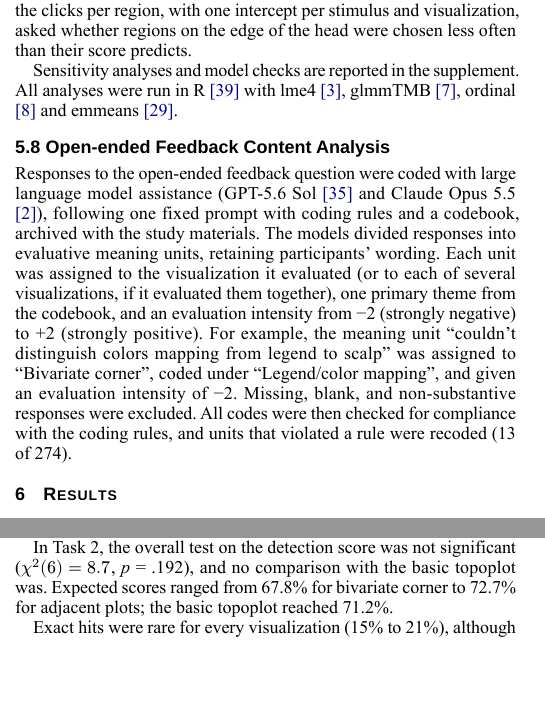
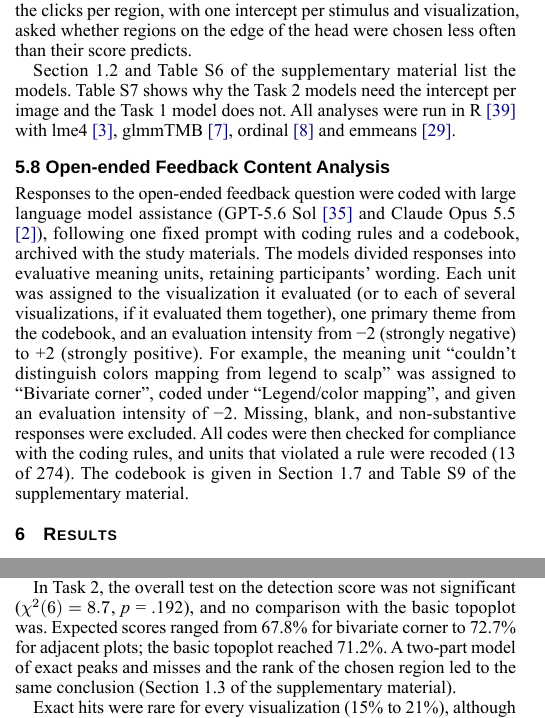
Before and after one commit to vladdez/Uncertainty-in-topoplots, a Typst document (The Art of Uncertain Topoplots/journal.typ): two parts of the columns of page 6 of 10, joined at a grey line, cut so that both start at the same text, the shorter picture padded with empty space. The pictures show the PDF file The Art of Uncertain Topoplots/journal.pdf that the author committed with the source.

Commit message:
Manuscript: exact supplement locations in Methods and Results
Co-Authored-By: Claude Opus 5.5 <noreply@anthropic.com>

```diff
--- a/The Art of Uncertain Topoplots/journal.typ
+++ b/The Art of Uncertain Topoplots/journal.typ
@@ -743,8 +743,9 @@ The centre-bias analysis was exploratory. A quasi-Poisson model of the clicks pe
 with one intercept per stimulus and visualization, asked whether regions on the edge of the
 head were chosen less often than their score predicts.
 
-Sensitivity analyses and model checks are reported in the supplement. All analyses were run
-in R @rcoreteam2026r with lme4 @bates2015lme4, glmmTMB @brooks2017glmmtmb, ordinal
+Section 1.2 and Table S6 of the supplementary material list the models. Table S7 shows why
+the Task~2 models need the intercept per image and the Task~1 model does not. All analyses
+were run in R @rcoreteam2026r with lme4 @bates2015lme4, glmmTMB @brooks2017glmmtmb, ordinal
 @christensen2026ordinal and emmeans @lenth2026emmeans.
 
 == Open-ended Feedback Content Analysis <sec:content-analysis>
@@ -760,7 +761,8 @@ For example, the meaning unit "couldn't distinguish colors mapping from legend t
 assigned to "Bivariate corner", coded under "Legend/color mapping", and given an evaluation
 intensity of -2. Missing, blank, and non-substantive responses were excluded. All codes were
 then checked for compliance with the coding rules, and units that violated a rule were
-recoded (13 of 274).
+recoded (13 of 274). The codebook is given in Section 1.7 and Table S9 of the supplementary
+material.
 
 = Results
 
@@ -834,7 +845,7 @@ In Task~2, the overall test on the detection score was not significant ($chi^2
 (#n2.overall_df) = #n2.overall_chi$, _p_~=~#n2.overall_p), and no comparison with the basic
 topoplot was. Expected scores ranged from #n2.score_lowest for
 #lower(n2.score_lowest_vistype) to
-#n2.score_highest for #lower(n2.score_highest_vistype)\; the basic topoplot reached #n2.score_basic.
+#n2.score_highest for #lower(n2.score_highest_vistype)\; the basic topoplot reached #n2.score_basic. A two-part model of exact peaks and misses and the rank of the chosen region led to the same conclusion (Section 1.3 of the supplementary material).
 
 Exact hits were rare for every visualization (#nh.hit_min to #nh.hit_max), although far
 above chance (#nh.hit_chance). The overall test was not significant ($chi^2
@@ -845,7 +856,8 @@ comparison remained below .05 after adjustment: adjacent plots yielded more exac
 the basic topoplot (odds ratio #nh-adj.odds_ratio, 95% CI #(nh-adj.lower)--#(nh-adj.upper),
 _p_~=~#nh-adj.p). Because the overall test was not significant, we treat it as exploratory.
 The stimulus mattered more than the visualization: hit rates ranged from
-#nh.stimulus_hit_min to #nh.stimulus_hit_max across stimuli.
+#nh.stimulus_hit_min to #nh.stimulus_hit_max across stimuli. Table S8 of the supplementary
+material gives the rates per visualization.
 
 #figure(
   grid(
@@ -870,7 +882,7 @@ received only #nc.border_click_share of the clicks, about their share of the gri
 (#nc.border_region_share). For regions with the same score, a border region received
 #nc.ratio times as many clicks as an interior one (95% CI #(nc.lower)--#(nc.upper)). Every
 visualization showed this bias, from #nc.vistype_min for #lower(nc.vistype_min_name) to
-#nc.vistype_max for #lower(nc.vistype_max_name). This centre bias likely explains much of why exact
+#nc.vistype_max for #lower(nc.vistype_max_name) (Table S8 of the supplementary material). This centre bias likely explains much of why exact
 hits were rare.
 
 #figure(
@@ -889,7 +901,7 @@ Task~2 . The other visualizations took #ntm.task1.longer_min to #ntm.task1.longe
 in Task~1
  and #ntm.task2.longer_min to #ntm.task2.longer_max longer in Task~2. Bivariate corner was
 the slowest in both tasks (#sym.times#ntm.task1.slowest_ratio and
-#sym.times#ntm.task2.slowest_ratio).
+#sym.times#ntm.task2.slowest_ratio). Only one comparison depended on the outlier rule (Section 1.5 of the supplementary material).
 
 #figure(
   image("figures/time_ratio_figure.pdf", width: 100%),
@@ -914,8 +926,7 @@ Only adjacent plots (#rating("A303", "Adjacent plots")) and confidence intervals
 Adjacent plots (#rating("A304", "Adjacent plots")) and animation
 (#rating("A304", "Animation")) were rated more appealing. Uncertainty markers
 (#rating("A304", "Uncertainty markers")) and both bivariate maps (corner
-#rating("A304", "Bivariate corner"), range #rating("A304", "Bivariate range")) were rated
-less appealing.
+#rating("A304", "Bivariate corner"), range #rating("A304", "Bivariate range")) were rated less appealing. Expected ratings and model checks are given in Section 1.6 and Figure S3 of the supplementary material.
 
 #figure(
   image("figures/likert_contrast_figure.pdf", width: 100%),
```
Also changed, not shown: The Art of Uncertain Topoplots/journal.pdf, The Art of Uncertain Topoplots/journal.typ (11 more changed lines).
